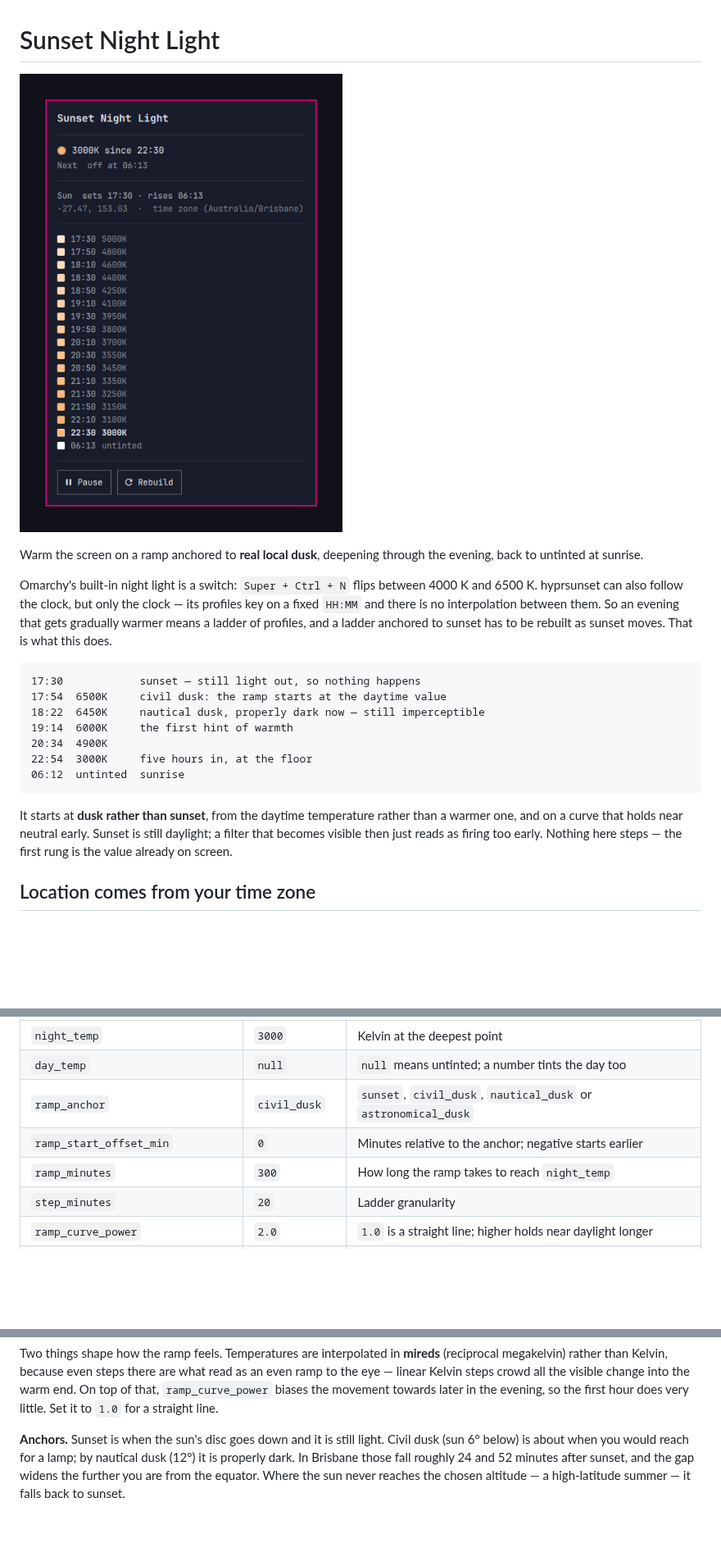
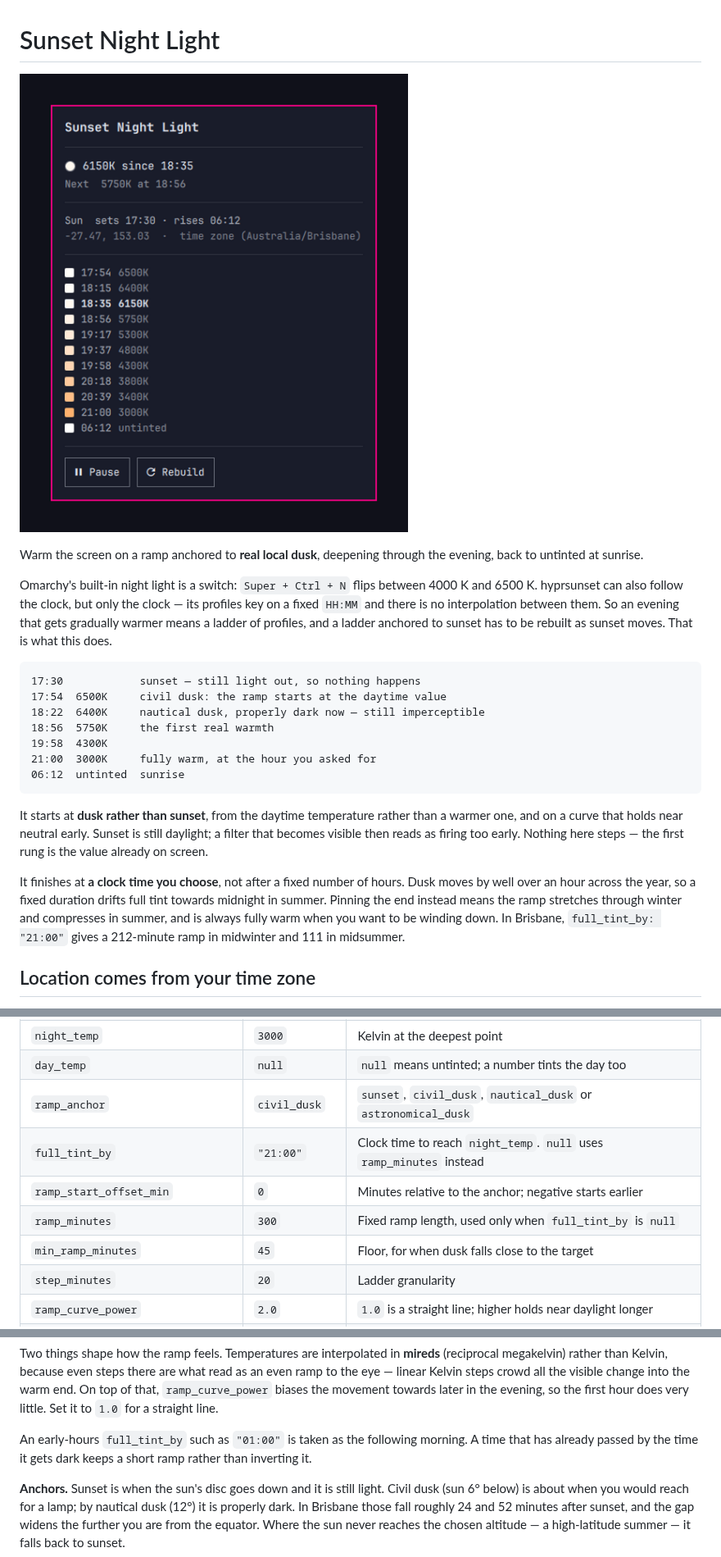
Before and after one commit to matt-shearing/omarchy-nightlight-auto, a Markdown page: README.md, 3 parts joined by grey strips. Shown at 82% size. Drawn GitHub-style; pictures changed too: preview.png; blank space fills up the shorter version.

````diff
--- a/README.md
+++ b/README.md
@@ -14,17 +14,24 @@ rebuilt as sunset moves. That is what this does.
 ```
 17:30            sunset — still light out, so nothing happens
 17:54  6500K     civil dusk: the ramp starts at the daytime value
-18:22  6450K     nautical dusk, properly dark now — still imperceptible
-19:14  6000K     the first hint of warmth
-20:34  4900K
-22:54  3000K     five hours in, at the floor
+18:22  6400K     nautical dusk, properly dark now — still imperceptible
+18:56  5750K     the first real warmth
+19:58  4300K
+21:00  3000K     fully warm, at the hour you asked for
 06:12  untinted  sunrise
 ```
 
 It starts at **dusk rather than sunset**, from the daytime temperature rather than a
 warmer one, and on a curve that holds near neutral early. Sunset is still daylight; a
-filter that becomes visible then just reads as firing too early. Nothing here steps — the
-first rung is the value already on screen.
+filter that becomes visible then reads as firing too early. Nothing here steps — the first
+rung is the value already on screen.
+
+It finishes at **a clock time you choose**, not after a fixed number of hours. Dusk moves
+by well over an hour across the year, so a fixed duration drifts full tint towards
+midnight in summer. Pinning the end instead means the ramp stretches through winter and
+compresses in summer, and is always fully warm when you want to be winding down. In
+Brisbane, `full_tint_by: "21:00"` gives a 212-minute ramp in midwinter and 111 in
+midsummer.
 
 ## Location comes from your time zone
 
@@ -178,8 +185,10 @@ If you want to pick your own on and off times from the bar, theirs is the better
 | `night_temp` | `3000` | Kelvin at the deepest point |
 | `day_temp` | `null` | `null` means untinted; a number tints the day too |
 | `ramp_anchor` | `civil_dusk` | `sunset`, `civil_dusk`, `nautical_dusk` or `astronomical_dusk` |
+| `full_tint_by` | `"21:00"` | Clock time to reach `night_temp`. `null` uses `ramp_minutes` instead |
 | `ramp_start_offset_min` | `0` | Minutes relative to the anchor; negative starts earlier |
-| `ramp_minutes` | `300` | How long the ramp takes to reach `night_temp` |
+| `ramp_minutes` | `300` | Fixed ramp length, used only when `full_tint_by` is `null` |
+| `min_ramp_minutes` | `45` | Floor, for when dusk falls close to the target |
 | `step_minutes` | `20` | Ladder granularity |
 | `ramp_curve_power` | `2.0` | `1.0` is a straight line; higher holds near daylight longer |
 | `morning_offset_min` | `0` | Minutes relative to sunrise for the return to day |
@@ -194,6 +203,10 @@ Two things shape how the ramp feels. Temperatures are interpolated in **mireds**
 even ramp to the eye — linear Kelvin steps crowd all the visible change into the warm end.
 On top of that, `ramp_curve_power` biases the movement towards later in the evening, so
 the first hour does very little. Set it to `1.0` for a straight line.
+
+An early-hours `full_tint_by` such as `"01:00"` is taken as the following morning. A time
+that has already passed by the time it gets dark keeps a short ramp rather than inverting
+it.
 
 **Anchors.** Sunset is when the sun's disc goes down and it is still light. Civil dusk
 (sun 6° below) is about when you would reach for a lamp; by nautical dusk (12°) it is
````
Also changed, not shown: 2 other files.
